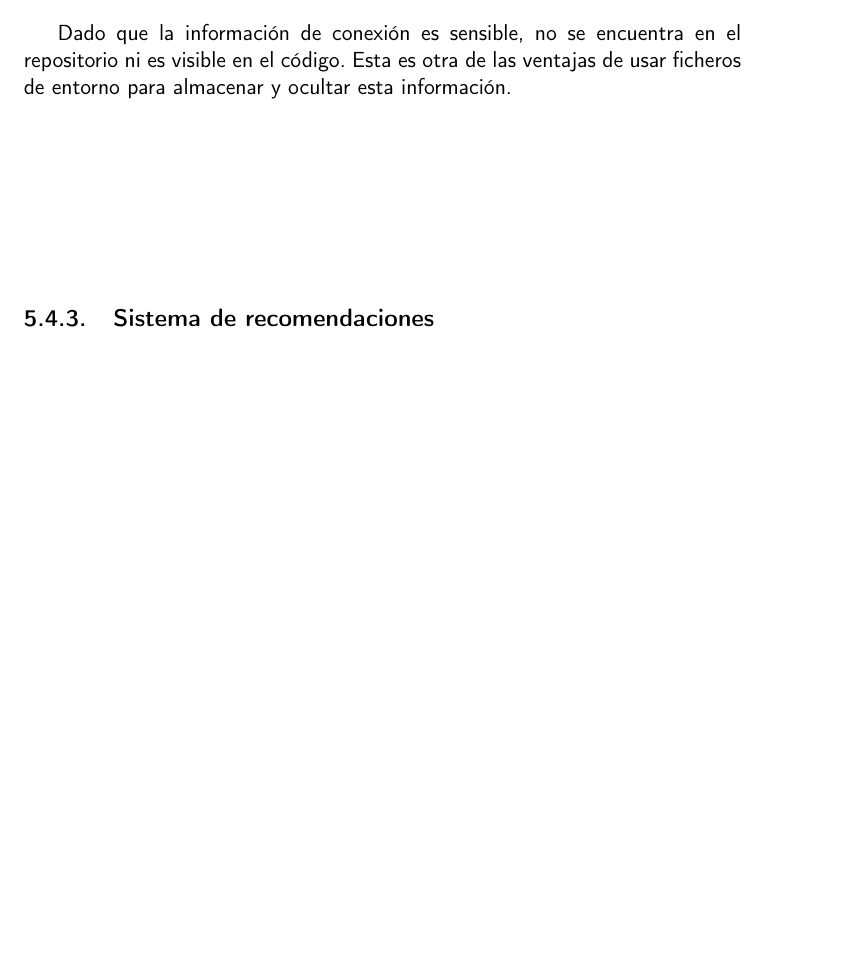
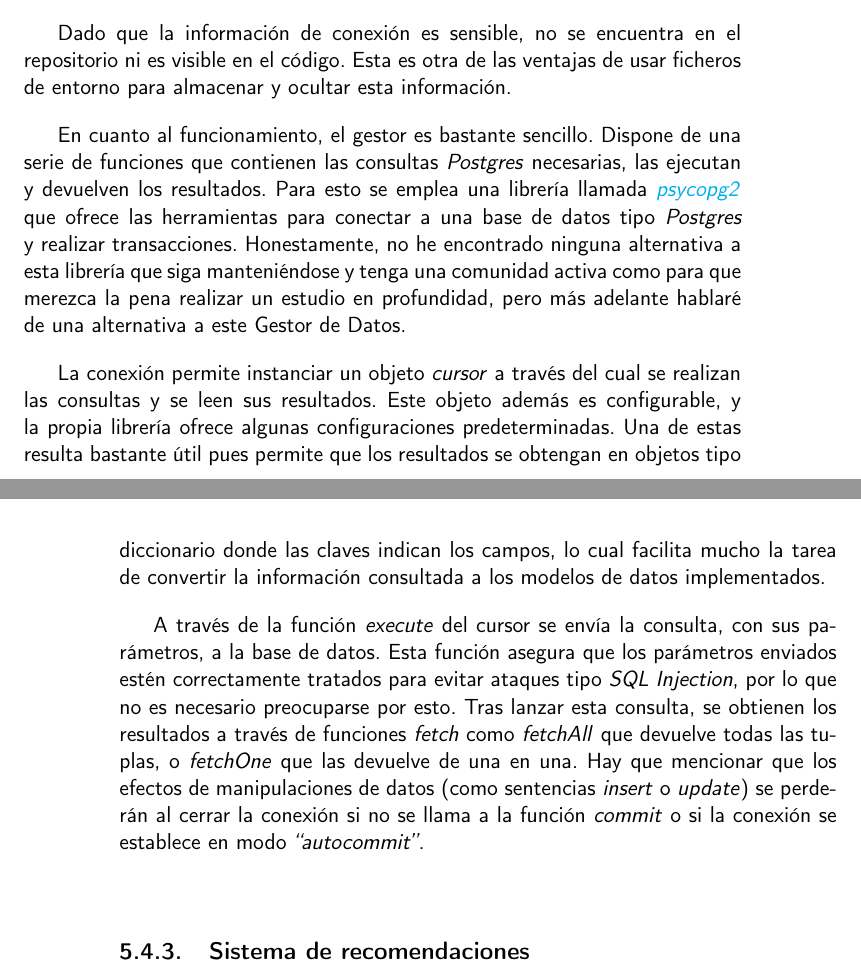
Before and after one commit to Anglepi/My-Many-Reads, a LaTeX book (docs/tex/proyecto.tex, which reads docs/tex/secciones/05_implementacion.tex): part of page 67 of 73 before the commit and two parts of pages 67 and 68 of 73 after it, the two joined at a grey line, cut so that both start at the same text, the shorter picture padded with empty space. Compiled offline with pdfLaTeX.

Commit message:
#81 Explaining data manager functions structure

```diff
--- a/docs/tex/secciones/05_implementacion.tex
+++ b/docs/tex/secciones/05_implementacion.tex
@@ -452,6 +452,12 @@ En pocas palabras, indicamos el fichero con las variables de entorno que usará
 
 Dado que la información de conexión es sensible, no se encuentra en el repositorio ni es visible en el código. Esta es otra de las ventajas de usar ficheros de entorno para almacenar y ocultar esta información.
 
+En cuanto al funcionamiento, el gestor es bastante sencillo. Dispone de una serie de funciones que contienen las consultas \textit{Postgres} necesarias, las ejecutan y devuelven los resultados. Para esto se emplea una librería llamada \href{https://pypi.org/project/psycopg2/}{\textit{psycopg2}} que ofrece las herramientas para conectar a una base de datos tipo \textit{Postgres} y realizar transacciones. Honestamente, no he encontrado ninguna alternativa a esta librería que siga manteniéndose y tenga una comunidad activa como para que merezca la pena realizar un estudio en profundidad, pero más adelante hablaré de una alternativa a este Gestor de Datos.
+
+La conexión permite instanciar un objeto \textit{cursor} a través del cual se realizan las consultas y se leen sus resultados. Este objeto además es configurable, y la propia librería ofrece algunas configuraciones predeterminadas. Una de estas resulta bastante útil pues permite que los resultados se obtengan en objetos tipo diccionario donde las claves indican los campos, lo cual facilita mucho la tarea de convertir la información consultada a los modelos de datos implementados.
+
+A través de la función \textit{execute} del cursor se envía la consulta, con sus parámetros, a la base de datos. Esta función asegura que los parámetros enviados estén correctamente tratados para evitar ataques tipo \textit{SQL Injection}, por lo que no es necesario preocuparse por esto. Tras lanzar esta consulta, se obtienen los resultados a través de funciones \textit{fetch} como \textit{fetchAll} que devuelve todas las tuplas, o \textit{fetchOne} que las devuelve de una en una. Hay que mencionar que los efectos de manipulaciones de datos (como sentencias \textit{insert} o \textit{update}) se perderán al cerrar la conexión si no se llama a la función \textit{commit} o si la conexión se establece en modo \textit{``autocommit''}.
+
 \subsection{Sistema de recomendaciones}
 
 Este sistema es uno de los puntos más importantes del proyecto, pues es el que más atractivo aporta con respecto a los usuarios. Se compone, básicamente, de dos subsistemas: recomendaciones automáticas basadas en librerías y recomendaciones creadas por usuarios.
```
